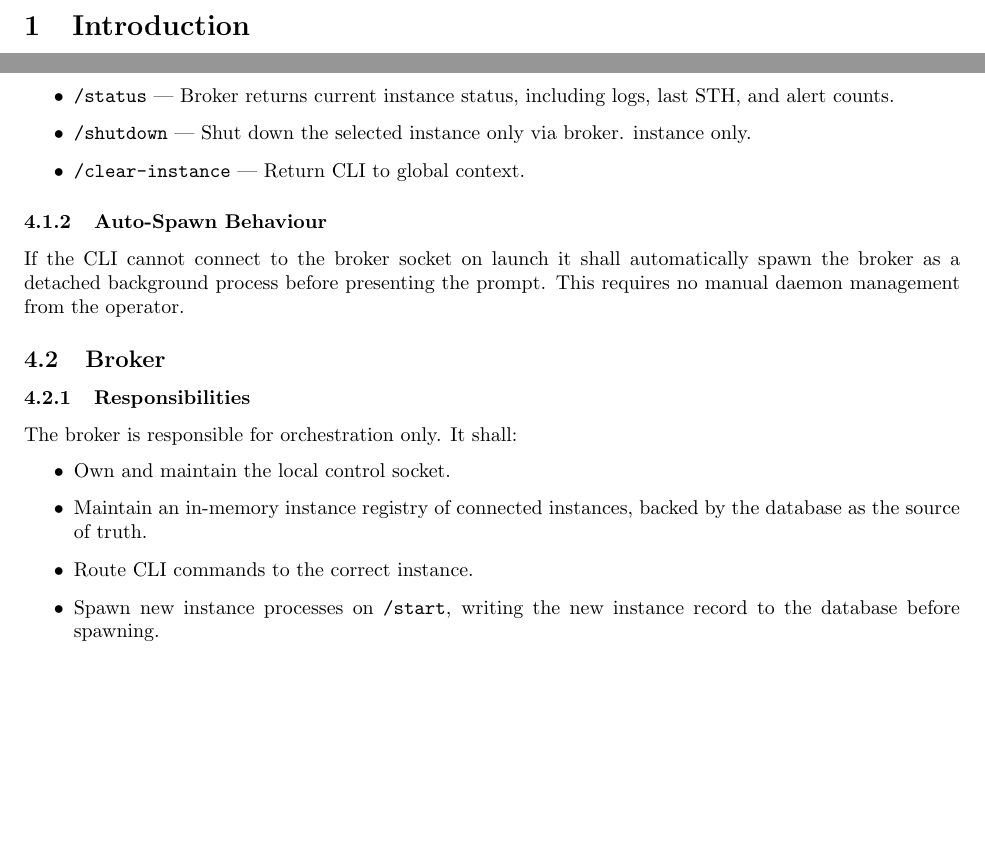
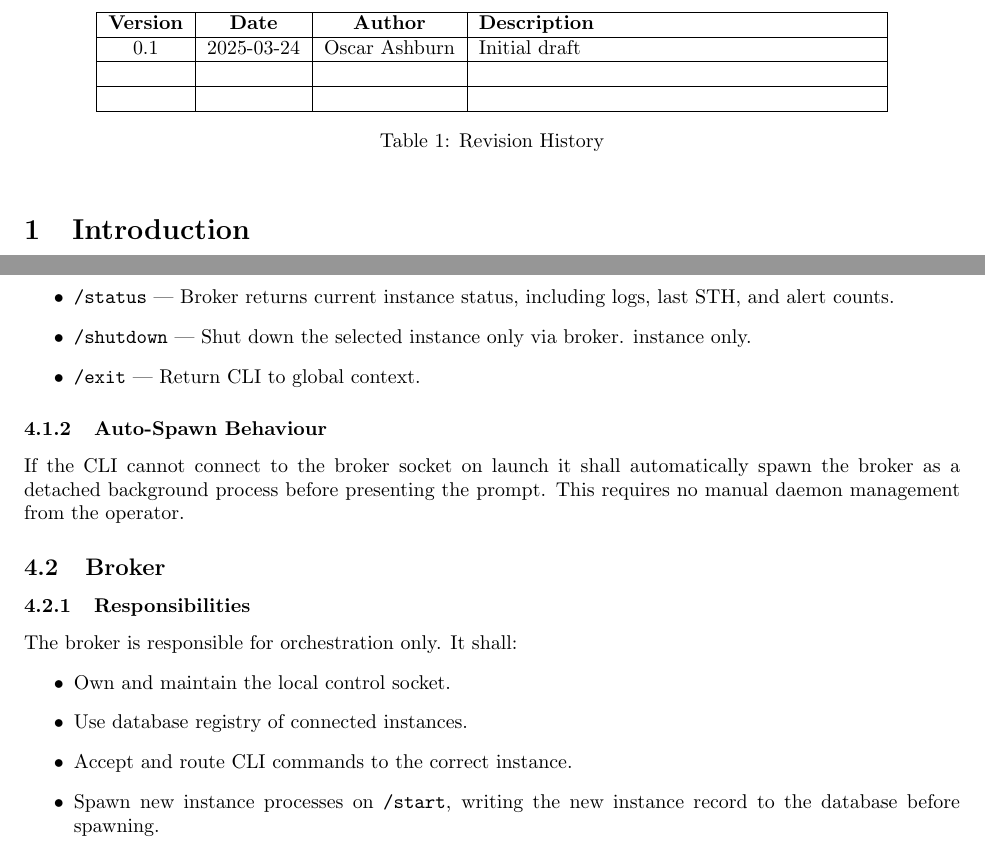
Before and after one commit to O-LavenderAshburn/AutoCTM, a LaTeX paper (SoftwareDesign.tex): two parts of pages 3 and 6 of 9, joined at a grey line, cut at the place of the change, the shorter picture padded with empty space. Compiled offline with pdfLaTeX.

Commit message:
feature/broker: Updated Design.

```diff
--- a/SoftwareDesign.tex
+++ b/SoftwareDesign.tex
@@ -16,7 +16,21 @@ This document is the Software Design Specification for AutoCTM, a Certificate Tr
 \newpage
 \tableofcontents
 \newpage
-
+\begin{table}[h]
+\centering
+\begin{tabular}{|c|c|c|p{7cm}|}
+\hline
+\textbf{Version} & \textbf{Date} & \textbf{Author} & \textbf{Description} \\
+\hline
+0.1 & 2025-03-24 & Oscar Ashburn& Initial draft \\
+\hline
+& & & \\
+\hline
+& & & \\
+\hline
+\end{tabular}
+\caption{Revision History}
+\end{table}
 \section{Introduction}
 
 \subsection{Purpose}
@@ -225,7 +239,7 @@ commands are routed through the broker.
     including logs, last STH, and alert counts.
     \item \texttt{/shutdown} --- Shut down the selected instance only via broker.
     instance only.
-    \item \texttt{/clear-instance} --- Return CLI to global context.
+    \item \texttt{/exit} --- Return CLI to global context.
 \end{itemize}
 
 \subsubsection{Auto-Spawn Behaviour}
@@ -240,9 +254,8 @@ operator.
 The broker is responsible for orchestration only. It shall:
 \begin{itemize}
     \item Own and maintain the local control socket.
-    \item Maintain an in-memory instance registry of connected instances,
-    backed by the database as the source of truth.
-    \item Route CLI commands to the correct instance.
+    \item Use database registry of connected instances.
+    \item Accept and route CLI commands to the correct instance.
     \item Spawn new instance processes on \texttt{/start}, writing the new
     instance record to the database before spawning.
     \item Accept re-registration from instances after a broker restart.
```
Also changed, not shown: SoftwareDesign.tex (8 more changed lines).
